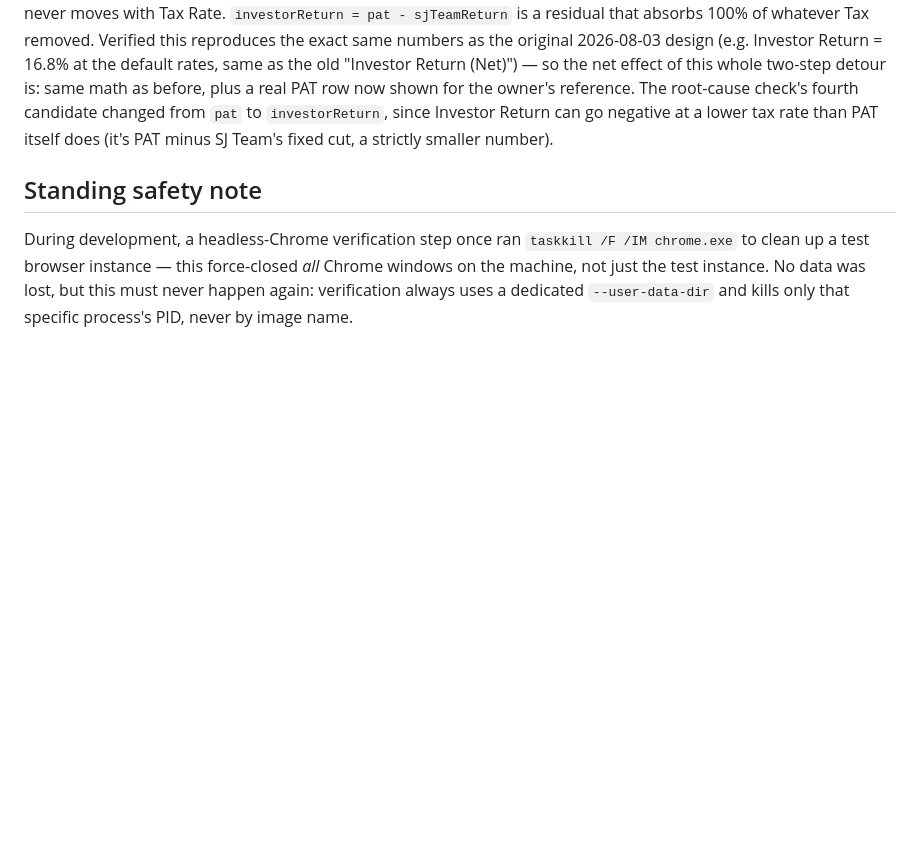
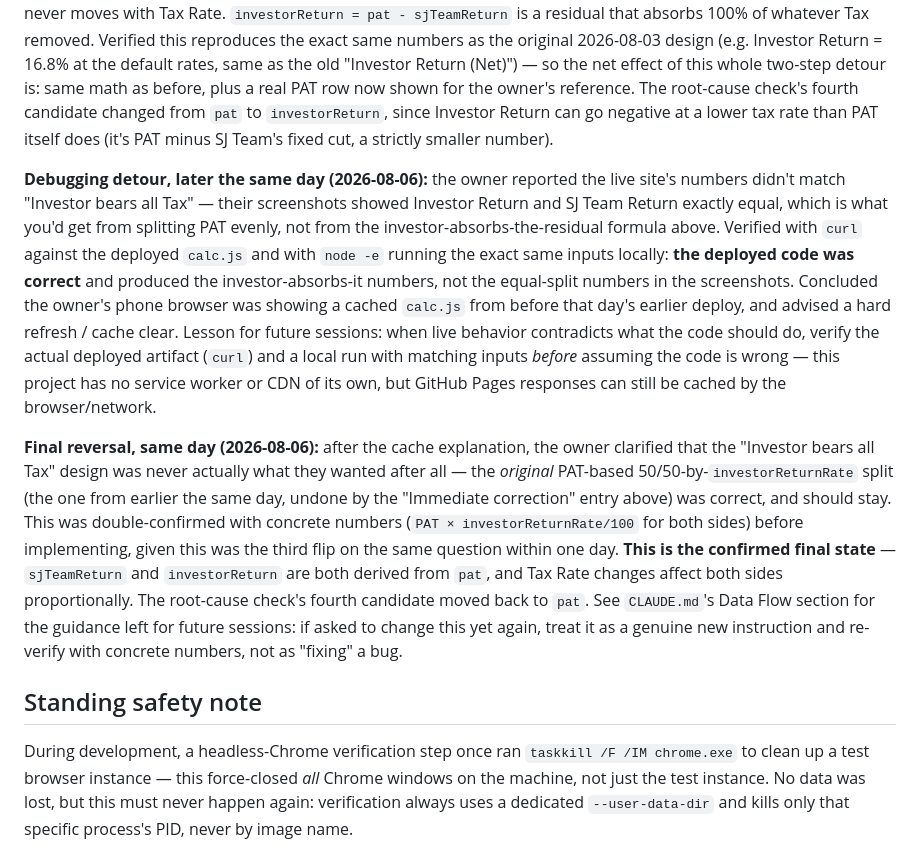
Before and after one commit to Tendo9001/PSCalculator, a Markdown page: docs/timeline.md, the part around the change. Rendered like a GitHub page; blank space fills up the shorter version.

Commit message:
Log today's full tax-split back-and-forth (including the caching false alarm) in the timeline

```diff
--- a/docs/timeline.md
+++ b/docs/timeline.md
@@ -226,6 +226,37 @@ check's fourth candidate changed from `pat` to `investorReturn`, since
 Investor Return can go negative at a lower tax rate than PAT itself does
 (it's PAT minus SJ Team's fixed cut, a strictly smaller number).
 
+**Debugging detour, later the same day (2026-08-06):** the owner reported
+the live site's numbers didn't match "Investor bears all Tax" — their
+screenshots showed Investor Return and SJ Team Return exactly equal, which
+is what you'd get from splitting PAT evenly, not from the
+investor-absorbs-the-residual formula above. Verified with `curl` against
+the deployed `calc.js` and with `node -e` running the exact same inputs
+locally: **the deployed code was correct** and produced the
+investor-absorbs-it numbers, not the equal-split numbers in the
+screenshots. Concluded the owner's phone browser was showing a cached
+`calc.js` from before that day's earlier deploy, and advised a hard
+refresh / cache clear. Lesson for future sessions: when live behavior
+contradicts what the code should do, verify the actual deployed
+artifact (`curl`) and a local run with matching inputs *before* assuming
+the code is wrong — this project has no service worker or CDN of its own,
+but GitHub Pages responses can still be cached by the browser/network.
+
+**Final reversal, same day (2026-08-06):** after the cache explanation,
+the owner clarified that the "Investor bears all Tax" design was never
+actually what they wanted after all — the *original* PAT-based
+50/50-by-`investorReturnRate` split (the one from earlier the same day,
+undone by the "Immediate correction" entry above) was correct, and should
+stay. This was double-confirmed with concrete numbers
+(`PAT × investorReturnRate/100` for both sides) before implementing, given
+this was the third flip on the same question within one day. **This is the
+confirmed final state** — `sjTeamReturn` and `investorReturn` are both
+derived from `pat`, and Tax Rate changes affect both sides proportionally.
+The root-cause check's fourth candidate moved back to `pat`. See
+`CLAUDE.md`'s Data Flow section for the guidance left for future sessions:
+if asked to change this yet again, treat it as a genuine new instruction
+and re-verify with concrete numbers, not as "fixing" a bug.
+
 ## Standing safety note
 
 During development, a headless-Chrome verification step once ran
```
